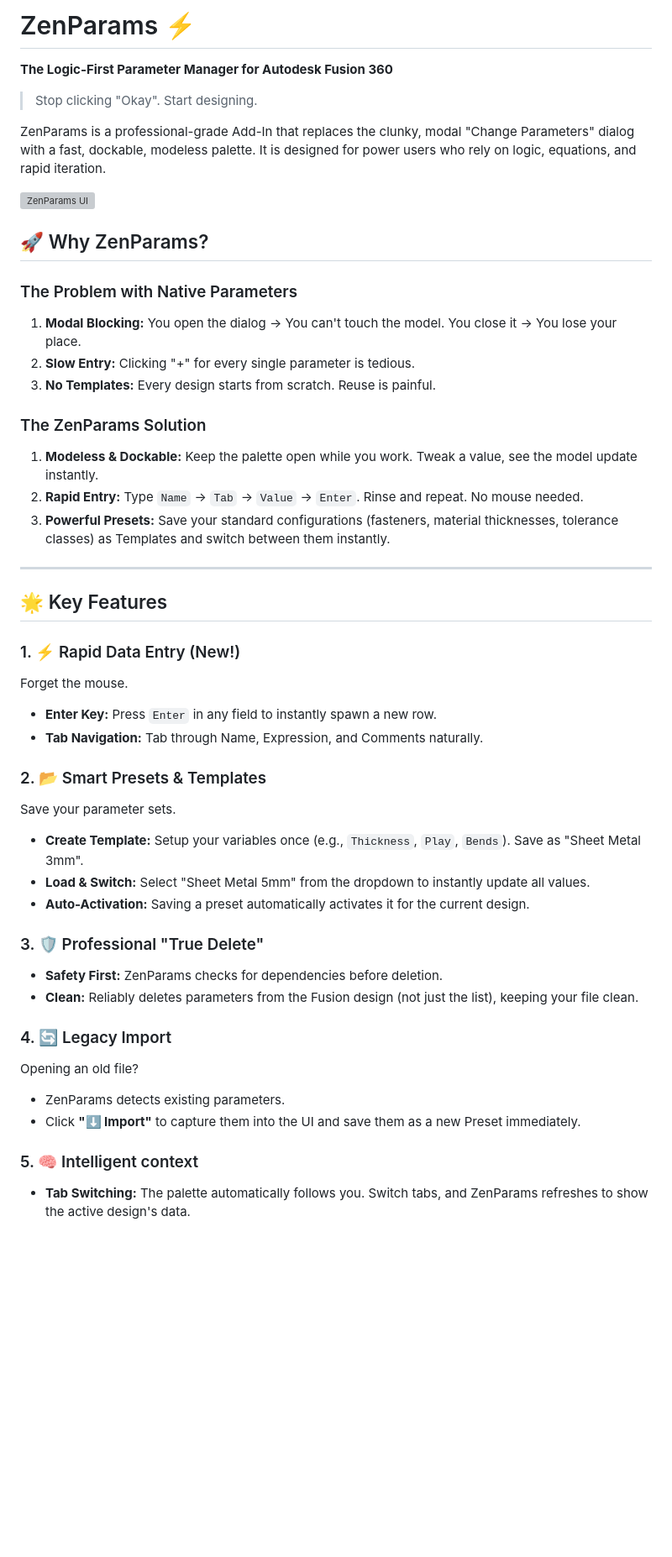
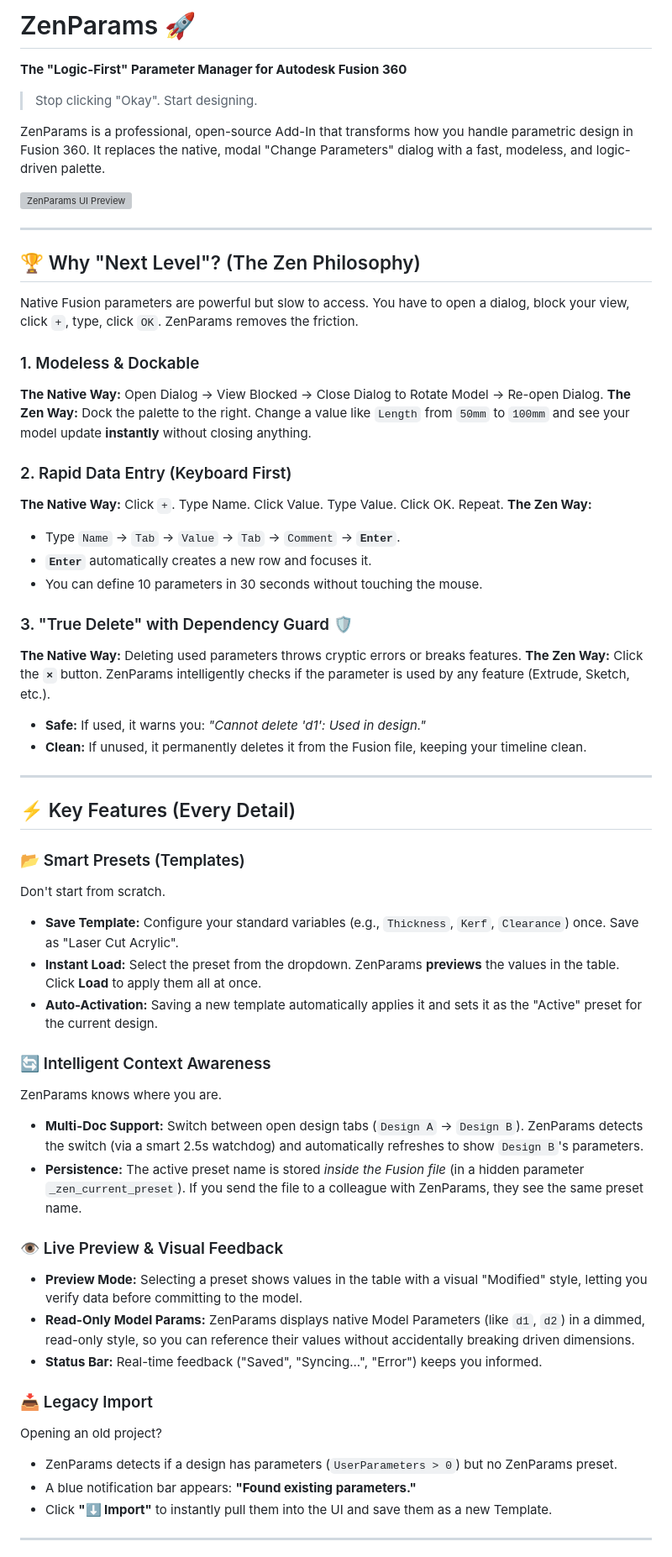
Before and after one commit to EsKay-Labs/ZenParams, a Markdown page: README.md, the part around one of its changes. Shown at 84% size. Rendered like a GitHub page; blank space fills up the shorter version; grey boxes are pictures that could not be loaded.

Commit message:
docs: Update README with exhaustive feature list

```diff
--- a/README.md
+++ b/README.md
@@ -1,58 +1,73 @@
-# ZenParams ⚡
+# ZenParams 🚀
 
-**The Logic-First Parameter Manager for Autodesk Fusion 360**
+**The "Logic-First" Parameter Manager for Autodesk Fusion 360**
 
 > Stop clicking "Okay". Start designing.
 
-ZenParams is a professional-grade Add-In that replaces the clunky, modal "Change Parameters" dialog with a fast, dockable, modeless palette. It is designed for power users who rely on logic, equations, and rapid iteration.
+ZenParams is a professional, open-source Add-In that transforms how you handle parametric design in Fusion 360. It replaces the native, modal "Change Parameters" dialog with a fast, modeless, and logic-driven palette.
 
-![ZenParams UI](resources/ui_preview.png)
-
-## 🚀 Why ZenParams?
-
-### The Problem with Native Parameters
-
-1.  **Modal Blocking:** You open the dialog -> You can't touch the model. You close it -> You lose your place.
-2.  **Slow Entry:** Clicking "+" for every single parameter is tedious.
-3.  **No Templates:** Every design starts from scratch. Reuse is painful.
-
-### The ZenParams Solution
-
-1.  **Modeless & Dockable:** Keep the palette open while you work. Tweak a value, see the model update instantly.
-2.  **Rapid Entry:** Type `Name` -> `Tab` -> `Value` -> `Enter`. Rinse and repeat. No mouse needed.
-3.  **Powerful Presets:** Save your standard configurations (fasteners, material thicknesses, tolerance classes) as Templates and switch between them instantly.
+![ZenParams UI Preview](resources/ui_preview.png)
 
 ---
 
-## 🌟 Key Features
+## 🏆 Why "Next Level"? (The Zen Philosophy)
 
-### 1. ⚡ Rapid Data Entry (New!)
+Native Fusion parameters are powerful but slow to access. You have to open a dialog, block your view, click `+`, type, click `OK`. ZenParams removes the friction.
 
-Forget the mouse.
+### 1. Modeless & Dockable
 
-- **Enter Key:** Press `Enter` in any field to instantly spawn a new row.
-- **Tab Navigation:** Tab through Name, Expression, and Comments naturally.
+**The Native Way:** Open Dialog -> View Blocked -> Close Dialog to Rotate Model -> Re-open Dialog.
+**The Zen Way:** Dock the palette to the right. Change a value like `Length` from `50mm` to `100mm` and see your model update **instantly** without closing anything.
 
-### 2. 📂 Smart Presets & Templates
+### 2. Rapid Data Entry (Keyboard First)
 
-Save your parameter sets.
+**The Native Way:** Click `+`. Type Name. Click Value. Type Value. Click OK. Repeat.
+**The Zen Way:**
 
-- **Create Template:** Setup your variables once (e.g., `Thickness`, `Play`, `Bends`). Save as "Sheet Metal 3mm".
-- **Load & Switch:** Select "Sheet Metal 5mm" from the dropdown to instantly update all values.
-- **Auto-Activation:** Saving a preset automatically activates it for the current design.
+- Type `Name` -> `Tab` -> `Value` -> `Tab` -> `Comment` -> **`Enter`**.
+- **`Enter`** automatically creates a new row and focuses it.
+- You can define 10 parameters in 30 seconds without touching the mouse.
 
-### 3. 🛡️ Professional "True Delete"
+### 3. "True Delete" with Dependency Guard 🛡️
 
-- **Safety First:** ZenParams checks for dependencies before deletion.
-- **Clean:** Reliably deletes parameters from the Fusion design (not just the list), keeping your file clean.
+**The Native Way:** Deleting used parameters throws cryptic errors or breaks features.
+**The Zen Way:** Click the **`×`** button. ZenParams intelligently checks if the parameter is used by any feature (Extrude, Sketch, etc.).
 
-### 4. 🔄 Legacy Import
+- **Safe:** If used, it warns you: _"Cannot delete 'd1': Used in design."_
+- **Clean:** If unused, it permanently deletes it from the Fusion file, keeping your timeline clean.
 
-Opening an old file?
+---
 
-- ZenParams detects existing parameters.
-- Click **"⬇️ Import"** to capture them into the UI and save them as a new Preset immediately.
+## ⚡ Key Features (Every Detail)
 
-### 5. 🧠 Intelligent context
+### 📂 Smart Presets (Templates)
 
-- **Tab Switching:** The palette automatically follows you. Switch tabs, and ZenParams refreshes to show the active design's data.
+Don't start from scratch.
+
+- **Save Template:** Configure your standard variables (e.g., `Thickness`, `Kerf`, `Clearance`) once. Save as "Laser Cut Acrylic".
+- **Instant Load:** Select the preset from the dropdown. ZenParams **previews** the values in the table. Click **Load** to apply them all at once.
+- **Auto-Activation:** Saving a new template automatically applies it and sets it as the "Active" preset for the current design.
+
+### 🔄 Intelligent Context Awareness
+
+ZenParams knows where you are.
+
+- **Multi-Doc Support:** Switch between open design tabs (`Design A` -> `Design B`). ZenParams detects the switch (via a smart 2.5s watchdog) and automatically refreshes to show `Design B`'s parameters.
+- **Persistence:** The active preset name is stored _inside the Fusion file_ (in a hidden parameter `_zen_current_preset`). If you send the file to a colleague with ZenParams, they see the same preset name.
+
+### 👁️ Live Preview & Visual Feedback
+
+- **Preview Mode:** Selecting a preset shows values in the table with a visual "Modified" style, letting you verify data before committing to the model.
+- **Read-Only Model Params:** ZenParams displays native Model Parameters (like `d1`, `d2`) in a dimmed, read-only style, so you can reference their values without accidentally breaking driven dimensions.
+- **Status Bar:** Real-time feedback ("Saved", "Syncing...", "Error") keeps you informed.
+
+### 📥 Legacy Import
+
+Opening an old project?
+
+- ZenParams detects if a design has parameters (`UserParameters > 0`) but no ZenParams preset.
+- A blue notification bar appears: **"Found existing parameters."**
+- Click **"⬇️ Import"** to instantly pull them into the UI and save them as a new Template.
+
+---
+
```
Also changed, not shown: other parts of README.md (+14 -12 lines).
